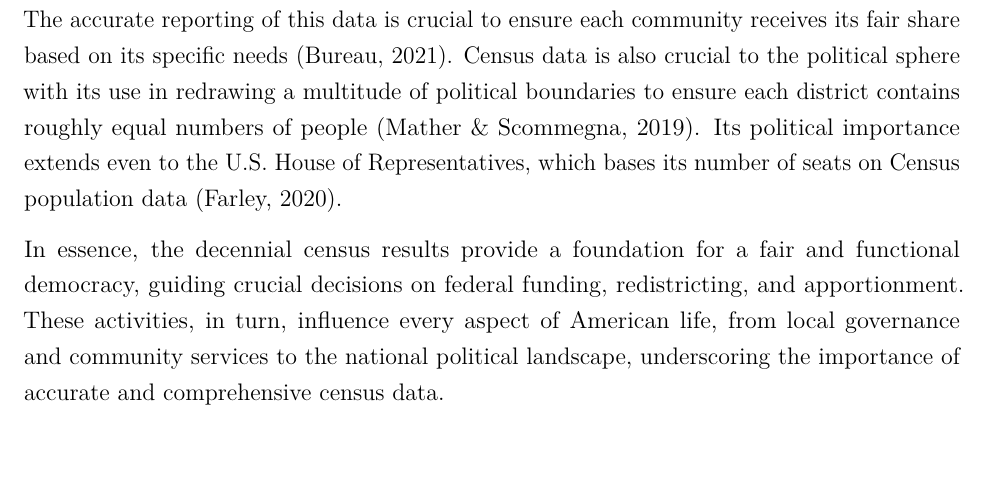
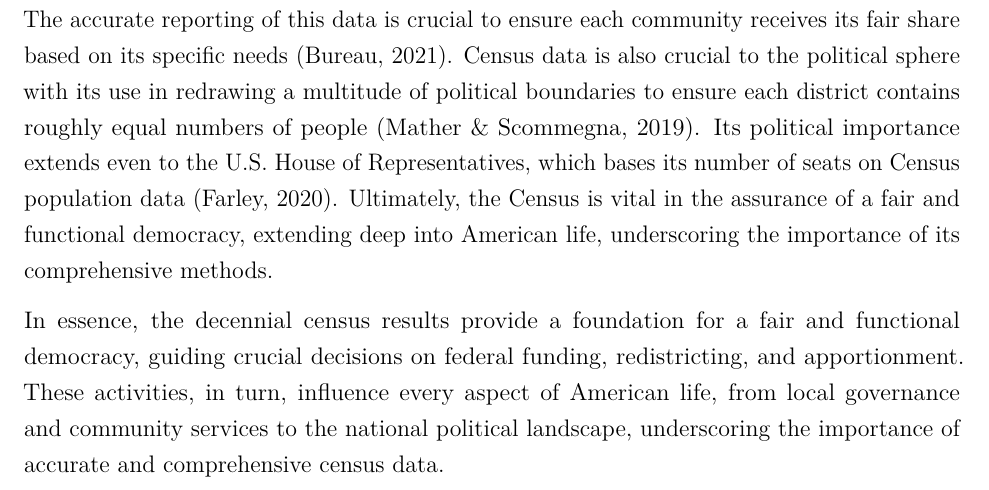
Before and after one commit to kimberlyyliuu/EarningsStatistics, an R Markdown document (3220 Part 1 Project template (1).Rmd): part of page 3 of 11, cut so that both start at the same text. Rendered offline with R 4.5, knitr and Pandoc, then LaTeX, with nearby package versions; some code elsewhere in the file could not run offline.

Commit message:
finished my part.

```diff
--- a/3220 Part 1 Project template (1).Rmd
+++ b/3220 Part 1 Project template (1).Rmd
@@ -50,7 +50,7 @@ Please type your names in the appropriate space below. Failing to do so will res
 \end{itemize}
 Given the rise in inflation and cost of living, exploring the relationships connected to personal earnings across different states is pivotal for understanding how factors like education, health status, and age, influence income disparities at a regional level. This inquiry is grounded in the longstanding debate within economic and social research regarding the return on investment in education. By examining this relationship across diverse geographical areas, the analysis can uncover nuanced insights into how local economies, policies, and opportunities shape the economic benefits of educational attainment. This approach tackles crucial societal issues related to our economy by shedding light on the controllable factors correlated with high earners, providing insights into the social class hierarchy that revolves around income and career.
 
-The U.S. Census is pivotal in shaping the nation’s political and economic landscape; its results directly influence the allocation of federal funds toward schools, hospitals, public words, and roads, determined by breakdowns and totals for practically countless variables. The accurate reporting of this data is crucial to ensure each community receives its fair share based on its specific needs (Bureau, 2021). Census data is also crucial to the political sphere with its use in redrawing a multitude of political boundaries to ensure each district contains roughly equal numbers of people (Mather & Scommegna, 2019).  Its political importance extends even to the U.S. House of Representatives, which bases its number of seats on Census population data (Farley, 2020).
+The U.S. Census is pivotal in shaping the nation’s political and economic landscape; its results directly influence the allocation of federal funds toward schools, hospitals, public words, and roads, determined by breakdowns and totals for practically countless variables. The accurate reporting of this data is crucial to ensure each community receives its fair share based on its specific needs (Bureau, 2021). Census data is also crucial to the political sphere with its use in redrawing a multitude of political boundaries to ensure each district contains roughly equal numbers of people (Mather & Scommegna, 2019).  Its political importance extends even to the U.S. House of Representatives, which bases its number of seats on Census population data (Farley, 2020). Ultimately, the Census is vital in the assurance of a fair and functional democracy, extending deep into American life, underscoring the importance of its comprehensive methods.
 
 In essence, the decennial census results provide a foundation for a fair and functional democracy, guiding crucial decisions on federal funding, redistricting, and apportionment. These activities, in turn, influence every aspect of American life, from local governance and community services to the national political landscape, underscoring the importance of accurate and comprehensive census data.
 
```
